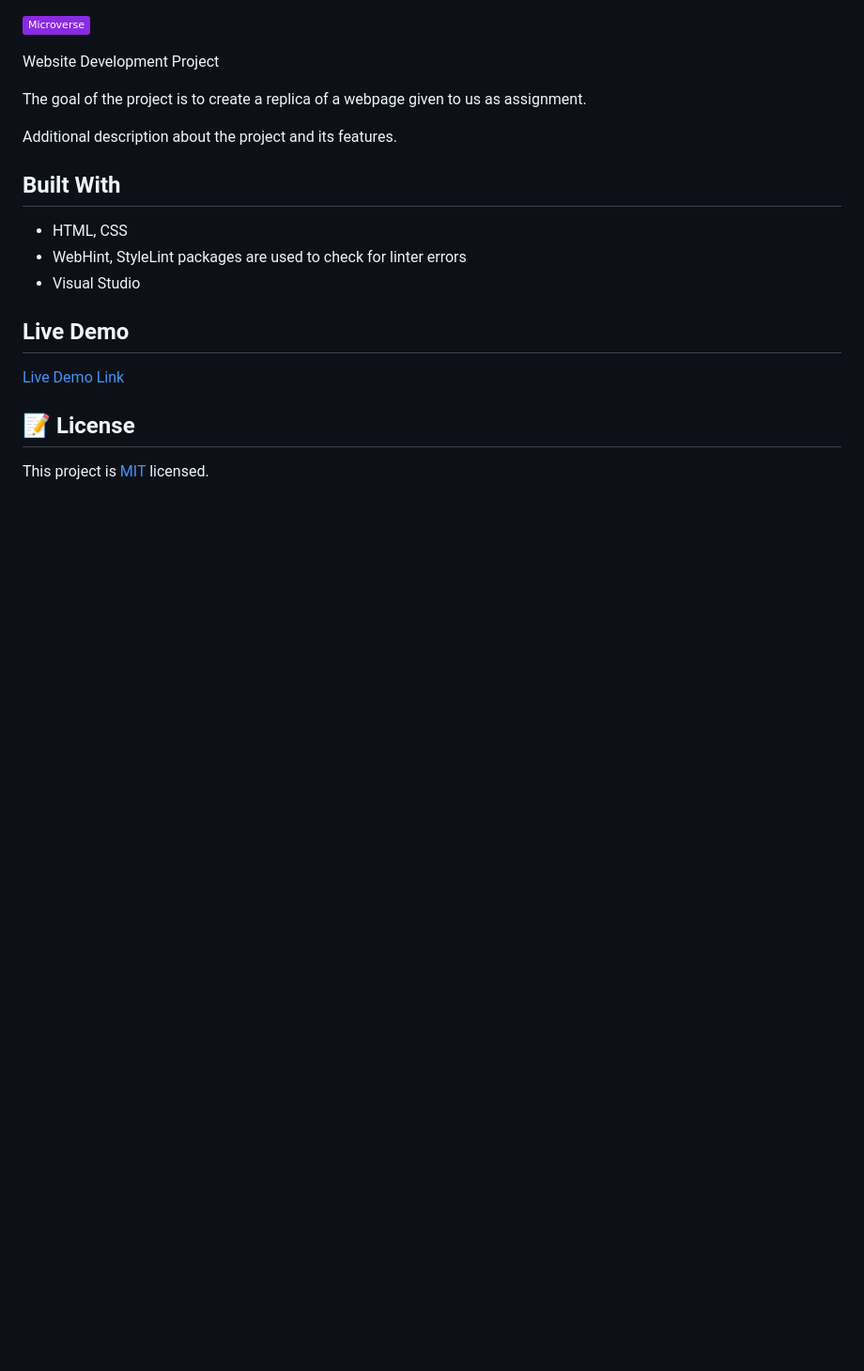
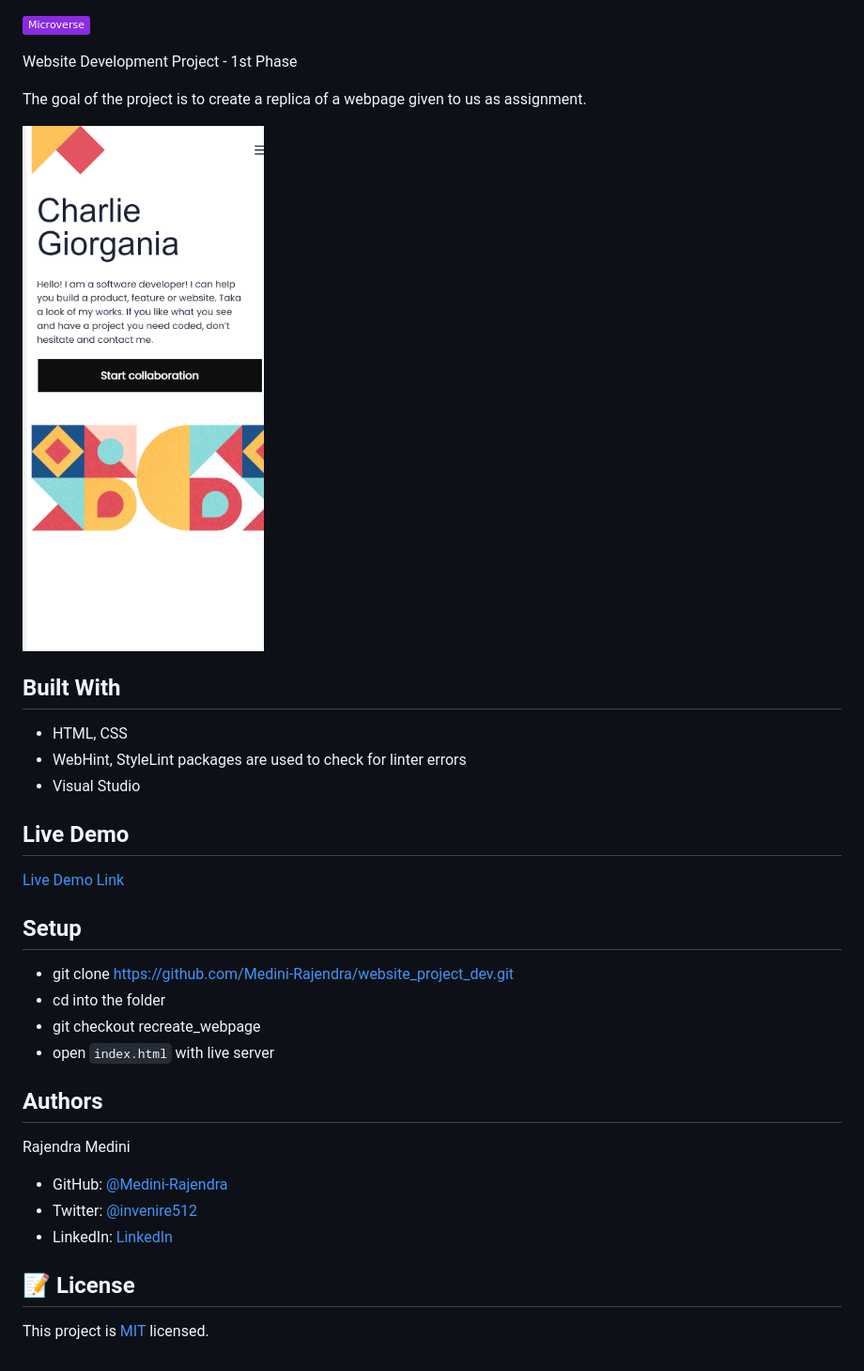
Before and after one commit to Medini-Rajendra/website_project_dev, a Markdown page: README.md, the part around the change. Shown: that part at 94% size. GitHub-like rendering; pictures changed too: webpage1stphase.png (added); badges without logos; blank space fills up the shorter version.

Commit message:
completed all the suggested changes by the reviewer

```diff
--- a/README.md
+++ b/README.md
@@ -1,10 +1,10 @@
 ![](https://img.shields.io/badge/Microverse-blueviolet)
 
-Website Development Project
+Website Development Project - 1st Phase
 
 The goal of the project is to create a replica of a webpage given to us as assignment.
 
-Additional description about the project and its features.
+![screenshot](./webpage1stphase.png)
 
 ## Built With
 
@@ -16,6 +16,17 @@ Additional description about the project and its features.
 
 [Live Demo Link](https://medini-rajendra.github.io/website_project_dev/)
 
+## Setup
+- git clone https://github.com/Medini-Rajendra/website_project_dev.git
+- cd into the folder
+- git checkout recreate_webpage
+- open `index.html` with live server
+
+## Authors
+Rajendra Medini
+- GitHub: [@Medini-Rajendra](https://github.com/Medini-Rajendra)
+- Twitter: [@invenire512](https://twitter.com/invenire512)
+- LinkedIn: [LinkedIn](https://www.linkedin.com/in/medinichaitanya/)
 
 ## 📝 License
 
```
